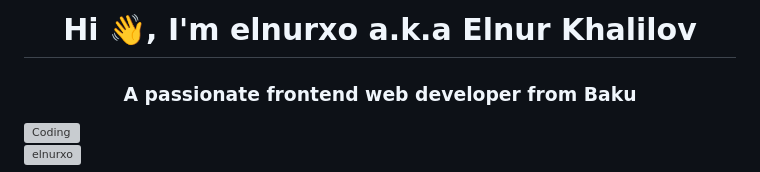
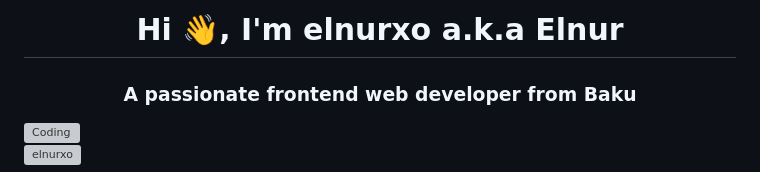
Before and after one commit to elnurxo/elnurxo, a Markdown page: README.md, the part around the change. Rendered like a GitHub page; grey boxes are pictures that could not be loaded.

```diff
--- a/README.md
+++ b/README.md
@@ -1,4 +1,4 @@
-<h1 align="center">Hi 👋, I'm elnurxo a.k.a Elnur Khalilov</h1>
+<h1 align="center">Hi 👋, I'm elnurxo a.k.a Elnur </h1>
 <h3 align="center">A passionate frontend web developer from Baku</h3>
 <img align="right" alt="Coding" width="400" src="https://miro.medium.com/max/1360/1*nWQ_U5NKEfNeGCTfh_2-Mw.gif">
 
```
